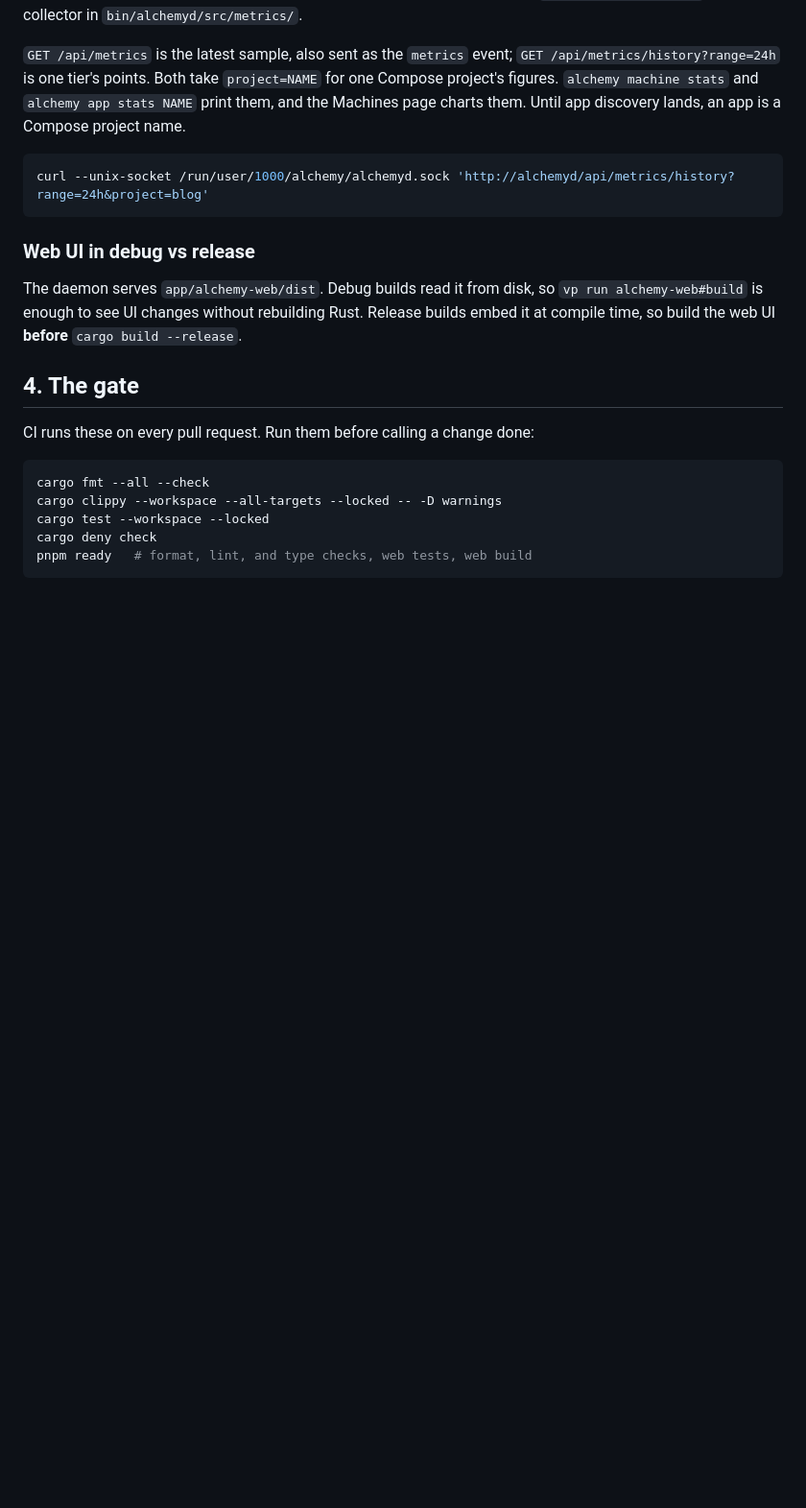
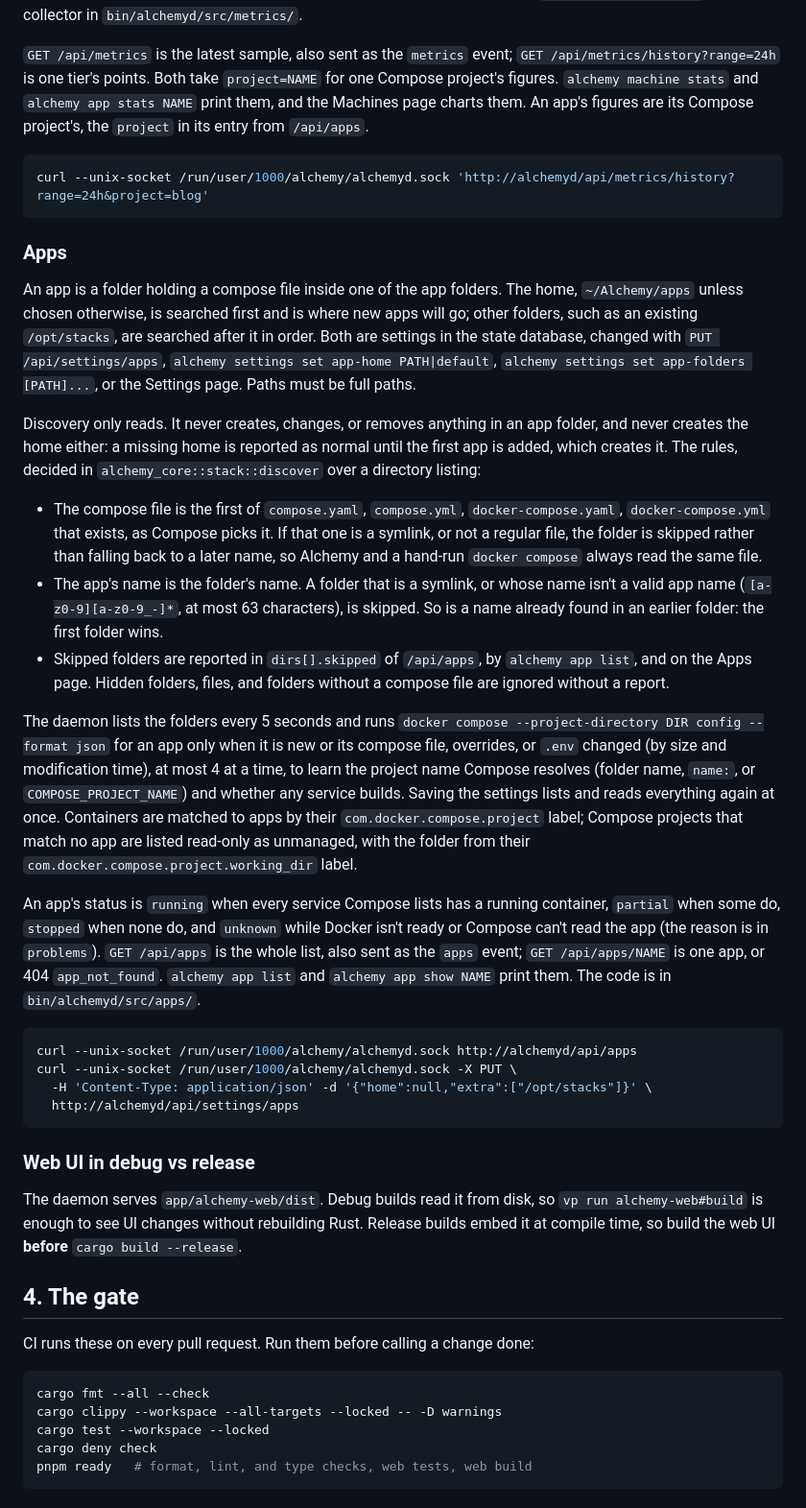
Before and after one commit to hostingaccessories/alchemy, a Markdown page: docs/DEVELOPMENT.md, the part around one of its changes. Shown at 96% size. GitHub-like rendering; blank space fills up the shorter version.

Commit message:
docs: describe app folders, discovery, and the app routes and commands

````diff
--- a/docs/DEVELOPMENT.md
+++ b/docs/DEVELOPMENT.md
@@ -223,10 +223,66 @@ the collector in `bin/alchemyd/src/metrics/`.
 event; `GET /api/metrics/history?range=24h` is one tier's points. Both
 take `project=NAME` for one Compose project's figures. `alchemy machine
 stats` and `alchemy app stats NAME` print them, and the Machines page
-charts them. Until app discovery lands, an app is a Compose project name.
+charts them. An app's figures are its Compose project's, the `project`
+in its entry from `/api/apps`.
 
 ```sh
 curl --unix-socket /run/user/1000/alchemy/alchemyd.sock 'http://alchemyd/api/metrics/history?range=24h&project=blog'
+```
+
+### Apps
+
+An app is a folder holding a compose file inside one of the app folders.
+The home, `~/Alchemy/apps` unless chosen otherwise, is searched first and
+is where new apps will go; other folders, such as an existing `/opt/stacks`,
+are searched after it in order. Both are settings in the state database,
+changed with `PUT /api/settings/apps`, `alchemy settings set app-home
+PATH|default`, `alchemy settings set app-folders [PATH]...`, or the
+Settings page. Paths must be full paths.
+
+Discovery only reads. It never creates, changes, or removes anything in
+an app folder, and never creates the home either: a missing home is
+reported as normal until the first app is added, which creates it. The
+rules, decided in `alchemy_core::stack::discover` over a directory
+listing:
+
+- The compose file is the first of `compose.yaml`, `compose.yml`,
+  `docker-compose.yaml`, `docker-compose.yml` that exists, as Compose
+  picks it. If that one is a symlink, or not a regular file, the folder is
+  skipped rather than falling back to a later name, so Alchemy and a
+  hand-run `docker compose` always read the same file.
+- The app's name is the folder's name. A folder that is a symlink, or whose
+  name isn't a valid app name (`[a-z0-9][a-z0-9_-]*`, at most 63
+  characters), is skipped. So is a name already found in an earlier
+  folder: the first folder wins.
+- Skipped folders are reported in `dirs[].skipped` of `/api/apps`, by
+  `alchemy app list`, and on the Apps page. Hidden folders, files, and
+  folders without a compose file are ignored without a report.
+
+The daemon lists the folders every 5 seconds and runs `docker compose
+--project-directory DIR config --format json` for an app only when it is
+new or its compose file, overrides, or `.env` changed (by size and
+modification time), at most 4 at a time, to learn the project name Compose
+resolves (folder name, `name:`, or `COMPOSE_PROJECT_NAME`) and whether any
+service builds. Saving the settings lists and reads everything again at
+once. Containers are matched to apps by their
+`com.docker.compose.project` label; Compose projects that match no app are
+listed read-only as unmanaged, with the folder from their
+`com.docker.compose.project.working_dir` label.
+
+An app's status is `running` when every service Compose lists has a
+running container, `partial` when some do, `stopped` when none do, and
+`unknown` while Docker isn't ready or Compose can't read the app (the
+reason is in `problems`). `GET /api/apps` is the whole list, also sent as
+the `apps` event; `GET /api/apps/NAME` is one app, or 404
+`app_not_found`. `alchemy app list` and `alchemy app show NAME` print
+them. The code is in `bin/alchemyd/src/apps/`.
+
+```sh
+curl --unix-socket /run/user/1000/alchemy/alchemyd.sock http://alchemyd/api/apps
+curl --unix-socket /run/user/1000/alchemy/alchemyd.sock -X PUT \
+  -H 'Content-Type: application/json' -d '{"home":null,"extra":["/opt/stacks"]}' \
+  http://alchemyd/api/settings/apps
 ```
 
 ### Web UI in debug vs release
````
Also changed, not shown: other parts of docs/DEVELOPMENT.md (+3 -1 lines).
